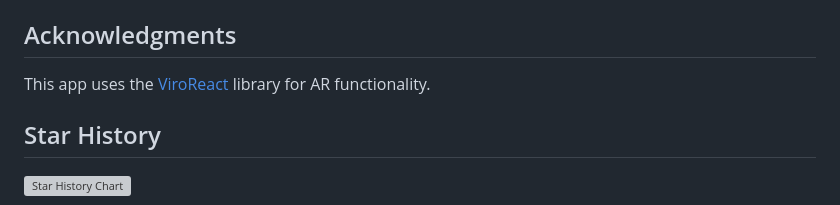
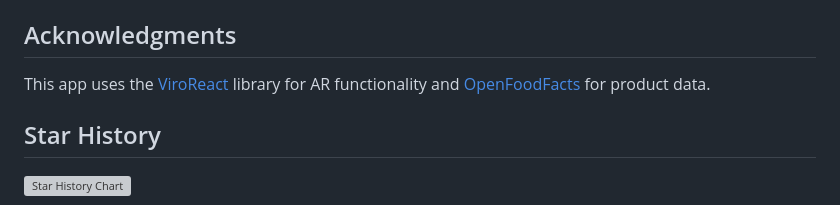
Before and after one commit to MemerGamer/GrocARy, a Markdown page: README.md, the part around the change. GitHub-like rendering; grey boxes are pictures that could not be loaded.

Commit message:
feat: Update acknowledgments in README
Added OpenFoodFacts as a source for product data in the acknowledgments section to provide proper credit and clarify data sources.

```diff
--- a/README.md
+++ b/README.md
@@ -104,7 +104,7 @@ Now that you have successfully run the app, let's modify it.
 
 ## Acknowledgments
 
-This app uses the [ViroReact](https://viro-community.readme.io/) library for AR functionality.
+This app uses the [ViroReact](https://viro-community.readme.io/) library for AR functionality and [OpenFoodFacts](https://world.openfoodfacts.org/) for product data.
 
 ## Star History
 
```
